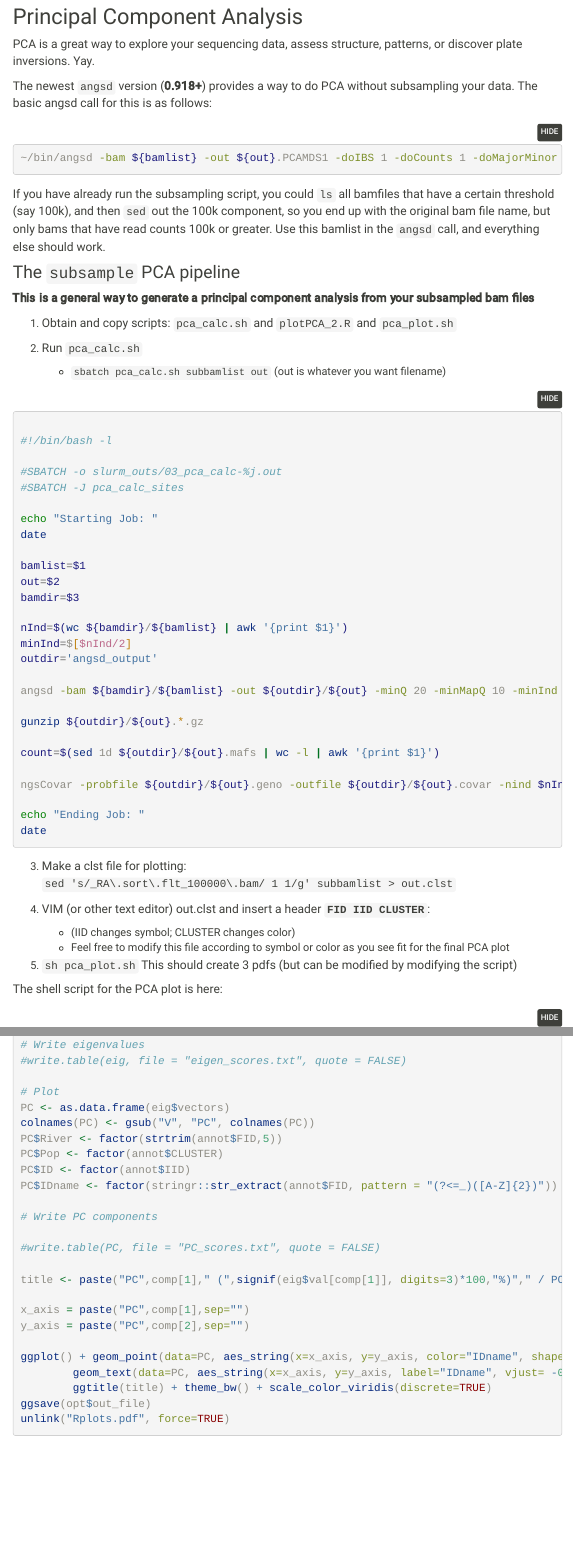
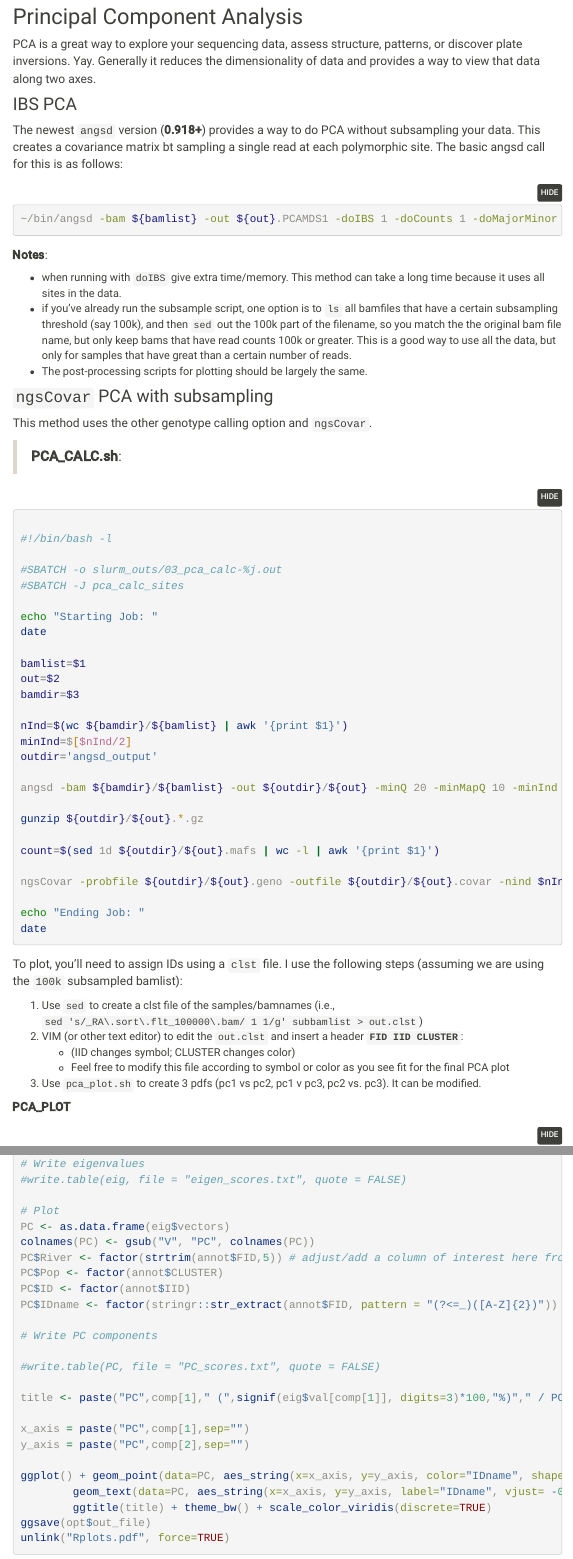
Before and after one commit to ryanpeek/radseq, an R Markdown document (pca.Rmd): the page in a window 1100 px wide, from 330 px down, and a second part further down, joined at a grey line. Rendered offline with R 4.5, knitr and Pandoc, with nearby package versions; folded parts are opened; some code elsewhere in the file could not run offline; menus at the side of the page are left out.

Commit message:
update pca lesson

````diff
--- a/pca.Rmd
+++ b/pca.Rmd
@@ -4,25 +4,28 @@ title: "PCA"
 
 ## Principal Component Analysis
 
-PCA is a great way to explore your sequencing data, assess structure, patterns, or discover plate inversions. Yay.
+PCA is a great way to explore your sequencing data, assess structure, patterns, or discover plate inversions. Yay. Generally it reduces the dimensionality of data and provides a way to view that data along two axes.
 
-The newest `angsd` version (**0.918+**) provides a way to do PCA without subsampling your data. The basic angsd call for this is as follows:
+### IBS PCA
+
+The newest `angsd` version (**0.918+**) provides a way to do PCA without subsampling your data. This creates a covariance matrix bt sampling a single read at each polymorphic site. The basic angsd call for this is as follows:
 
 ```{bash, eval=F, echo=T}
 ~/bin/angsd -bam ${bamlist} -out ${out}.PCAMDS1 -doIBS 1 -doCounts 1 -doMajorMinor 1 -minFreq 0.05 -maxMis ${nind} -minMapQ 30 -minQ 20 -SNP_pval 0.000001 -makeMatrix 1 -doCov 1 -GL 1 -doMaf 2 -doPost 2 -nThreads 16
 
 ```
 
-If you have already run the subsampling script, you could `ls` all bamfiles that have a certain threshold (say 100k), and then `sed` out the 100k component, so you end up with the original bam file name, but only bams that have read counts 100k or greater. Use this bamlist in the `angsd` call, and everything else should work.
+**Notes**:
 
-### The `subsample` PCA pipeline
+ - when running with `doIBS` give extra time/memory. This method can take a long time because it uses all sites in the data.
+ - if you've already run the subsample script, one option is to `ls` all bamfiles that have a certain subsampling threshold (say 100k), and then `sed` out the 100k part of the filename, so you match the the original bam file name, but only keep bams that have read counts 100k or greater. This is a good way to use all the data, but only for samples that have great than a certain number of reads.
+ - The post-processing scripts for plotting should be largely the same.
 
-**This is a general way to generate a principal component analysis from your subsampled bam files**
+### `ngsCovar` PCA with subsampling
 
-1. Obtain and copy scripts:   `pca_calc.sh` and `plotPCA_2.R` and `pca_plot.sh`
+This method uses the other genotype calling option and `ngsCovar`.
 
-2. Run `pca_calc.sh`
-    - `sbatch pca_calc.sh subbamlist out` (out is whatever you want filename)
+ > **PCA_CALC.sh**:
 
 ```{bash pca_calc, eval=F}
 
@@ -56,16 +59,15 @@ date
 ```
 
 
-3. Make a clst file for plotting: `sed 's/_RA\.sort\.flt_100000\.bam/ 1 1/g' subbamlist > out.clst`
+To plot, you'll need to assign IDs using a `clst` file. I use the following steps (assuming we are using the `100k` subsampled bamlist):
 
-4. VIM (or other text editor) out.clst and insert a header **`FID IID CLUSTER`**:
+ 1. Use `sed` to create a clst file of the samples/bamnames (i.e., `sed 's/_RA\.sort\.flt_100000\.bam/ 1 1/g' subbamlist > out.clst`)
+ 2. VIM (or other text editor) to edit the `out.clst` and insert a header **`FID IID CLUSTER`**:
     - (IID changes symbol; CLUSTER changes color)
     - Feel free to modify this file according to symbol or color as you see fit for the final PCA plot
+ 3. Use `pca_plot.sh` to create 3 pdfs (pc1 vs pc2, pc1 v pc3, pc2 vs. pc3). It can be modified.
 
-5. `sh pca_plot.sh`  This should create 3 pdfs (but can be modified by modifying the script)
-
-The shell script for the PCA plot is here:
-
+**PCA_PLOT**
 ```{bash pca_plot_sh, eval=F}
 
 #!/bin/bash -l
@@ -142,10 +144,10 @@ cat(signif(eig$val, digits=3)*100,"\n");
 # Plot
 PC <- as.data.frame(eig$vectors)
 colnames(PC) <- gsub("V", "PC", colnames(PC))
-PC$River <- factor(strtrim(annot$FID,5))
+PC$River <- factor(strtrim(annot$FID,5)) # adjust/add a column of interest here from metadata
 PC$Pop <- factor(annot$CLUSTER)
 PC$ID <- factor(annot$IID)
-PC$IDname <- factor(stringr::str_extract(annot$FID, pattern = "(?<=_)([A-Z]{2})"))
+PC$IDname <- factor(stringr::str_extract(annot$FID, pattern = "(?<=_)([A-Z]{2})")) # change to match your naming convention
 
 # Write PC components
 
````
Also changed, not shown: pca.Rmd (2 more changed lines), 3 other files.
